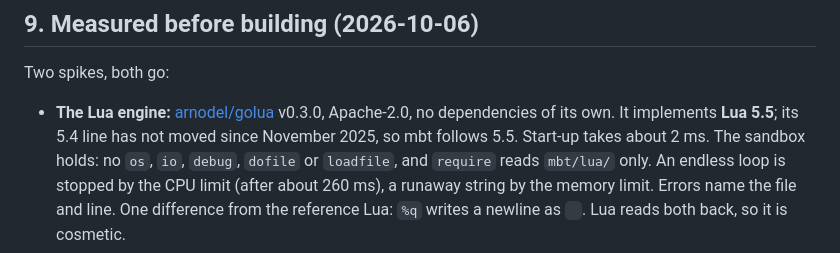
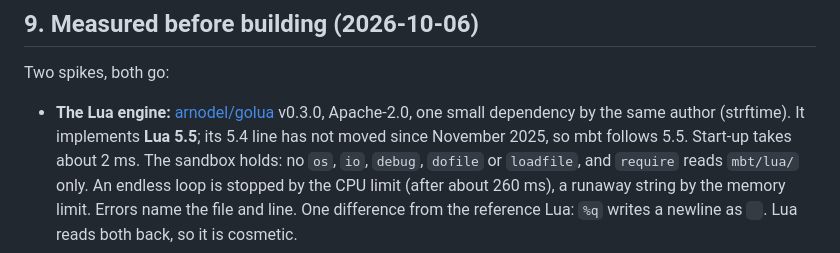
Before and after one commit to mvslovers/mbt, a Markdown page: internals/mbt-3-extensions.md, the part around the change. GitHub-like rendering.

Commit message:
docs: golua has one small dependency (strftime)

```diff
--- a/internals/mbt-3-extensions.md
+++ b/internals/mbt-3-extensions.md
@@ -291,8 +291,9 @@ ufs.webroot { from = "static", image = "build/webroot/httpd-webroot.img", size =
 Two spikes, both go:
 
 - **The Lua engine:** [arnodel/golua](https://github.com/arnodel/golua) v0.3.0,
-  Apache-2.0, no dependencies of its own. It implements **Lua 5.5**; its 5.4
-  line has not moved since November 2025, so mbt follows 5.5. Start-up takes
+  Apache-2.0, one small dependency by the same author (strftime). It
+  implements **Lua 5.5**; its 5.4 line has not moved since November 2025, so
+  mbt follows 5.5. Start-up takes
   about 2 ms. The sandbox holds: no `os`, `io`, `debug`, `dofile` or
   `loadfile`, and `require` reads `mbt/lua/` only. An endless loop is stopped
   by the CPU limit (after about 260 ms), a runaway string by the memory limit.
```
